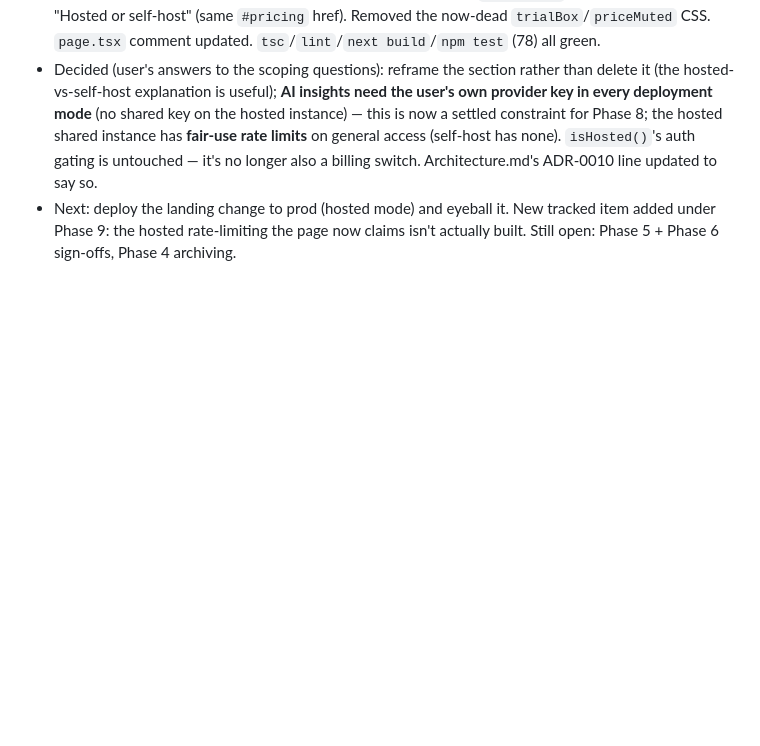
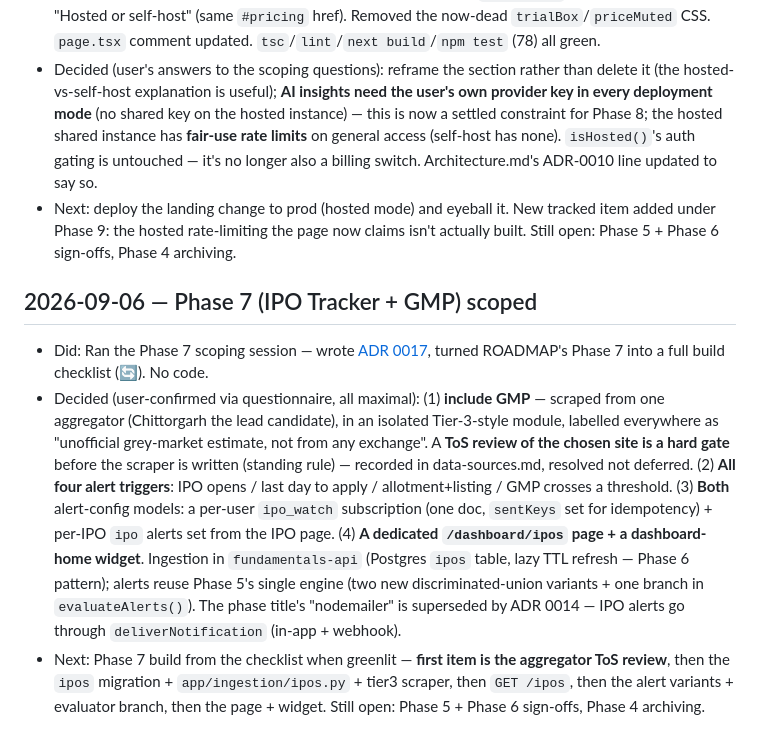
Before and after one commit to AnkushGitRepo/Financial-Dashboard, a Markdown page: docs/session-log.md, the part around the change. Rendered like a GitHub page; blank space fills up the shorter version.

```diff
--- a/docs/session-log.md
+++ b/docs/session-log.md
@@ -241,3 +241,9 @@ Rolling log of work sessions, most recent first is NOT required — append chron
 - Did: Closed the long-standing follow-up (flagged in CLAUDE.md + several logs) that ADR 0011's "no paid tier, full stop" left the landing page contradicting itself. New [ADR 0016](./decisions/0016-landing-page-no-paid-tier-reconciliation.md). `PricingCards.tsx`: "Pricing" eyebrow → "Hosted or self-hosted", removed the `$[price]/mo` row, the "7-day free trial" badge, the "[N] AI insights/day during trial" box, and "Start free trial"/"No card needed"; both cards now show "Free"; hosted CTA → "Sign up". Feature lists rewritten — hosted now says "bring your own AI key for insights" + "fair-use rate limits on the shared instance"; self-host says "no rate limits". `FAQAccordion.tsx`: dropped the two trial questions, rewrote to "is there a paid version" (no), hosted-vs-self-host, BYO-keys, "is self-host the full thing", data location. `Footer.tsx`: "Pricing" link label → "Hosted or self-host" (same `#pricing` href). Removed the now-dead `trialBox`/`priceMuted` CSS. `page.tsx` comment updated. `tsc`/`lint`/`next build`/`npm test` (78) all green.
 - Decided (user's answers to the scoping questions): reframe the section rather than delete it (the hosted-vs-self-host explanation is useful); **AI insights need the user's own provider key in every deployment mode** (no shared key on the hosted instance) — this is now a settled constraint for Phase 8; the hosted shared instance has **fair-use rate limits** on general access (self-host has none). `isHosted()`'s auth gating is untouched — it's no longer also a billing switch. Architecture.md's ADR-0010 line updated to say so.
 - Next: deploy the landing change to prod (hosted mode) and eyeball it. New tracked item added under Phase 9: the hosted rate-limiting the page now claims isn't actually built. Still open: Phase 5 + Phase 6 sign-offs, Phase 4 archiving.
+
+## 2026-09-06 — Phase 7 (IPO Tracker + GMP) scoped
+
+- Did: Ran the Phase 7 scoping session — wrote [ADR 0017](./decisions/0017-ipo-tracker-gmp-scope.md), turned ROADMAP's Phase 7 into a full build checklist (🔄). No code.
+- Decided (user-confirmed via questionnaire, all maximal): (1) **include GMP** — scraped from one aggregator (Chittorgarh the lead candidate), in an isolated Tier-3-style module, labelled everywhere as "unofficial grey-market estimate, not from any exchange". A **ToS review of the chosen site is a hard gate** before the scraper is written (standing rule) — recorded in data-sources.md, resolved not deferred. (2) **All four alert triggers**: IPO opens / last day to apply / allotment+listing / GMP crosses a threshold. (3) **Both** alert-config models: a per-user `ipo_watch` subscription (one doc, `sentKeys` set for idempotency) + per-IPO `ipo` alerts set from the IPO page. (4) **A dedicated `/dashboard/ipos` page + a dashboard-home widget**. Ingestion in `fundamentals-api` (Postgres `ipos` table, lazy TTL refresh — Phase 6 pattern); alerts reuse Phase 5's single engine (two new discriminated-union variants + one branch in `evaluateAlerts()`). The phase title's "nodemailer" is superseded by ADR 0014 — IPO alerts go through `deliverNotification` (in-app + webhook).
+- Next: Phase 7 build from the checklist when greenlit — **first item is the aggregator ToS review**, then the `ipos` migration + `app/ingestion/ipos.py` + tier3 scraper, then `GET /ipos`, then the alert variants + evaluator branch, then the page + widget. Still open: Phase 5 + Phase 6 sign-offs, Phase 4 archiving.
```
Also changed, not shown: ROADMAP.md (+31 -2 lines), docs/decisions/0017-ipo-tracker-gmp-scope.md (added, +164 -0 lines).
